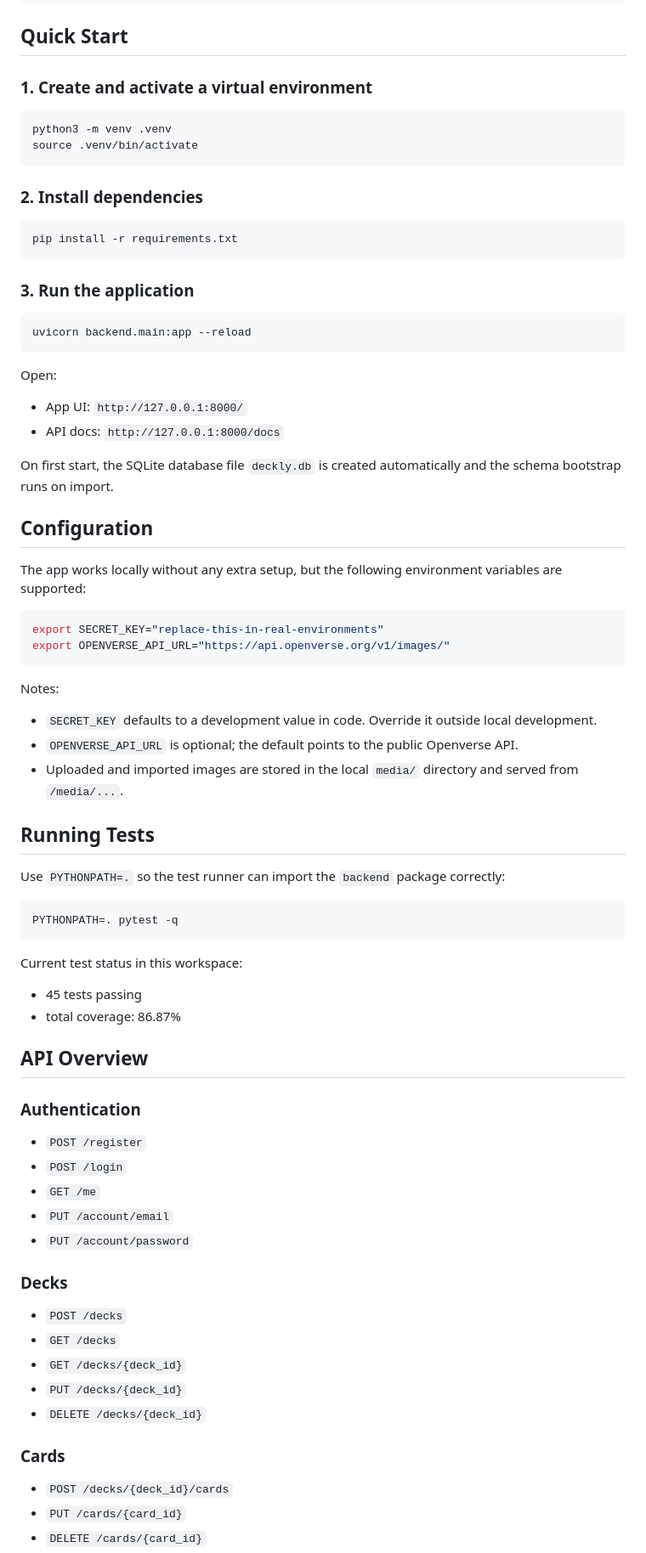
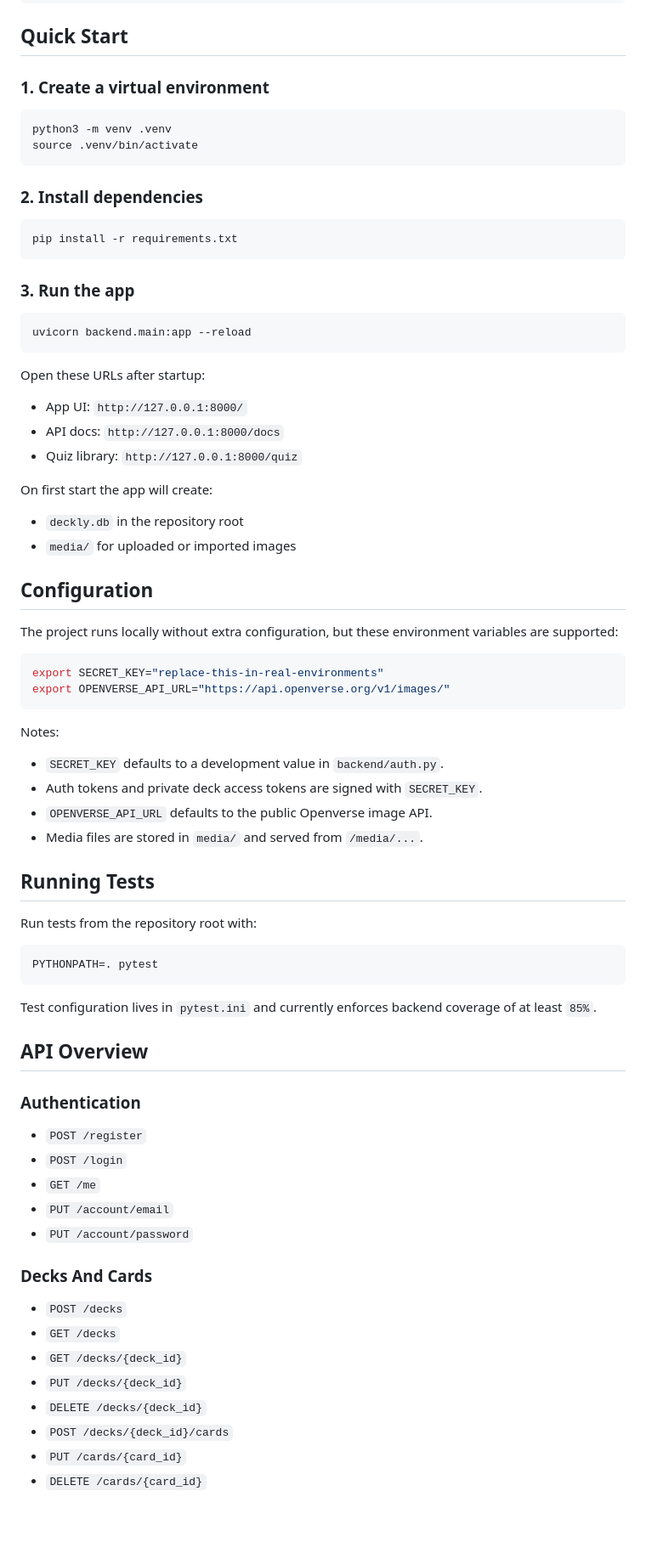
Before and after one commit to TrinStair11/deckly, a Markdown page: README.md, the part around one of its changes. Shown at 85% size. Drawn GitHub-style; blank space fills up the shorter version.

````diff
--- a/README.md
+++ b/README.md
@@ -56,7 +83,7 @@ tests/
 
 ## Quick Start
 
-### 1. Create and activate a virtual environment
+### 1. Create a virtual environment
 
 ```bash
 python3 -m venv .venv
@@ -69,22 +96,26 @@ source .venv/bin/activate
 pip install -r requirements.txt
 ```
 
-### 3. Run the application
+### 3. Run the app
 
 ```bash
 uvicorn backend.main:app --reload
 ```
 
-Open:
+Open these URLs after startup:
 
 - App UI: `http://127.0.0.1:8000/`
 - API docs: `http://127.0.0.1:8000/docs`
+- Quiz library: `http://127.0.0.1:8000/quiz`
 
-On first start, the SQLite database file `deckly.db` is created automatically and the schema bootstrap runs on import.
+On first start the app will create:
+
+- `deckly.db` in the repository root
+- `media/` for uploaded or imported images
 
 ## Configuration
 
-The app works locally without any extra setup, but the following environment variables are supported:
+The project runs locally without extra configuration, but these environment variables are supported:
 
 ```bash
 export SECRET_KEY="replace-this-in-real-environments"
@@ -93,22 +124,20 @@ export OPENVERSE_API_URL="https://api.openverse.org/v1/images/"
 
 Notes:
 
-- `SECRET_KEY` defaults to a development value in code. Override it outside local development.
-- `OPENVERSE_API_URL` is optional; the default points to the public Openverse API.
-- Uploaded and imported images are stored in the local `media/` directory and served from `/media/...`.
+- `SECRET_KEY` defaults to a development value in `backend/auth.py`.
+- Auth tokens and private deck access tokens are signed with `SECRET_KEY`.
+- `OPENVERSE_API_URL` defaults to the public Openverse image API.
+- Media files are stored in `media/` and served from `/media/...`.
 
 ## Running Tests
 
-Use `PYTHONPATH=.` so the test runner can import the `backend` package correctly:
+Run tests from the repository root with:
 
 ```bash
-PYTHONPATH=. pytest -q
+PYTHONPATH=. pytest
 ```
 
-Current test status in this workspace:
-
-- 45 tests passing
-- total coverage: 86.87%
+Test configuration lives in `pytest.ini` and currently enforces backend coverage of at least `85%`.
 
 ## API Overview
 
@@ -120,16 +149,13 @@ Current test status in this workspace:
 - `PUT /account/email`
 - `PUT /account/password`
 
-### Decks
+### Decks And Cards
 
 - `POST /decks`
 - `GET /decks`
 - `GET /decks/{deck_id}`
 - `PUT /decks/{deck_id}`
 - `DELETE /decks/{deck_id}`
-
-### Cards
-
 - `POST /decks/{deck_id}/cards`
 - `PUT /cards/{card_id}`
 - `DELETE /cards/{card_id}`
````
Also changed, not shown: other parts of README.md (+82 -48 lines).
